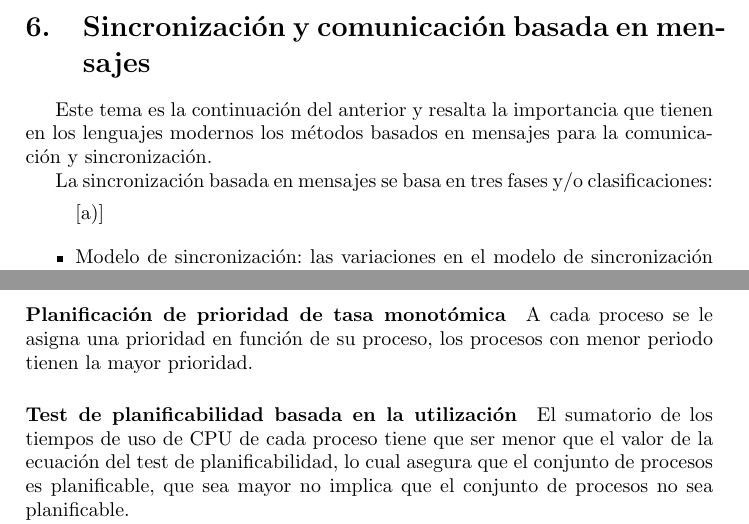
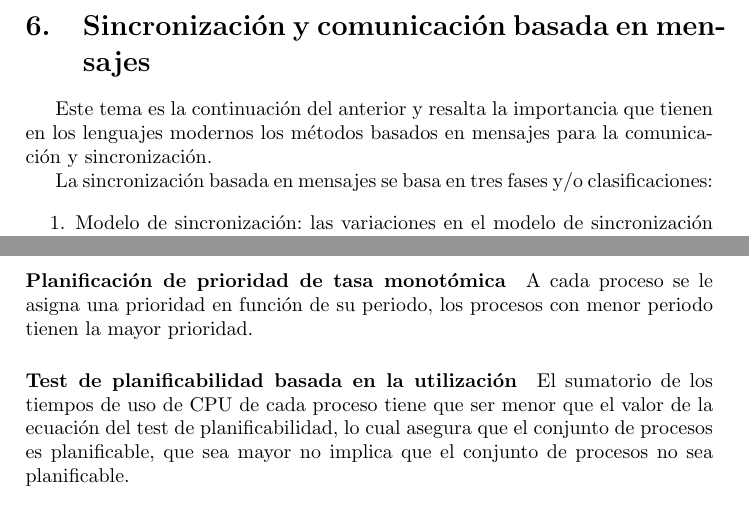
Before and after one commit to rcastellor/uned-sistemas-tiempo-real, a LaTeX document (apuntes.tex, which reads tema06.tex, tema10.tex): two parts of pages 8 and 15 of 17, joined at a grey line, cut so that both start at the same text. Compiled offline with pdfLaTeX.

Commit message:
Tema 6 y 10

```diff
--- a/tema06.tex
+++ b/tema06.tex
@@ -6,7 +6,7 @@ sincronización.
 
 La sincronización basada en mensajes se basa en tres fases y/o clasificaciones:
 
-\begin{itemize}[a)]
+\begin{enumerate}
 	\item Modelo de sincronización: las variaciones en el modelo de
 sincronización dependen de la semántica de envío.
 
--- a/tema10.tex
+++ b/tema10.tex
@@ -149,8 +149,8 @@ opciones:
 
 \paragraph{Planificación de prioridad de tasa monotómica}
 
-A cada proceso se le asigna una prioridad en función de su proceso, los procesos
-con menor periodo tienen la mayor prioridad.
+A cada proceso se le asigna una prioridad en función de su periodo, los
+procesos con menor periodo tienen la mayor prioridad.
 
 \paragraph{Test de planificabilidad basada en la utilización}
 
```
Also changed, not shown: tema06.tex (2 more changed lines).
